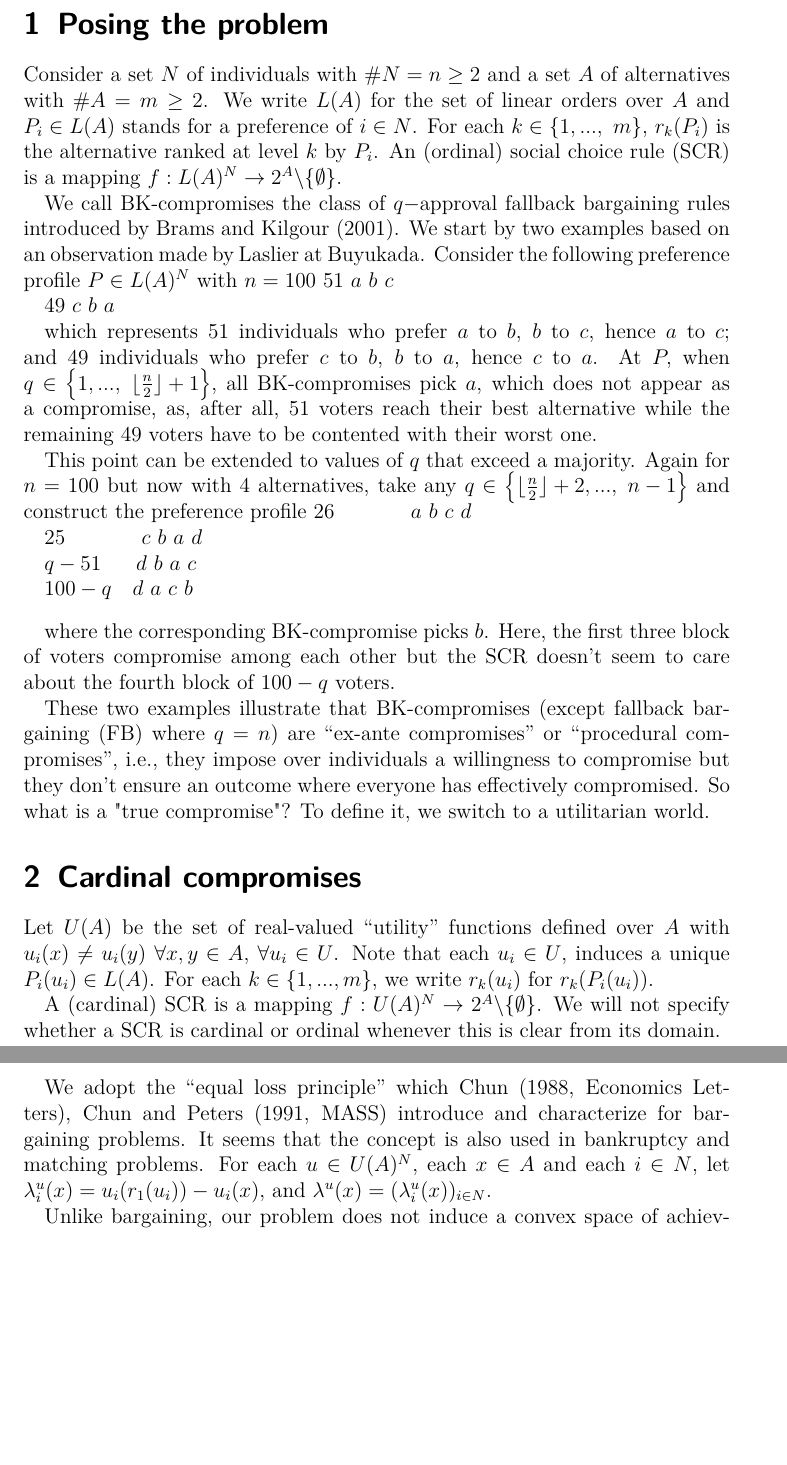
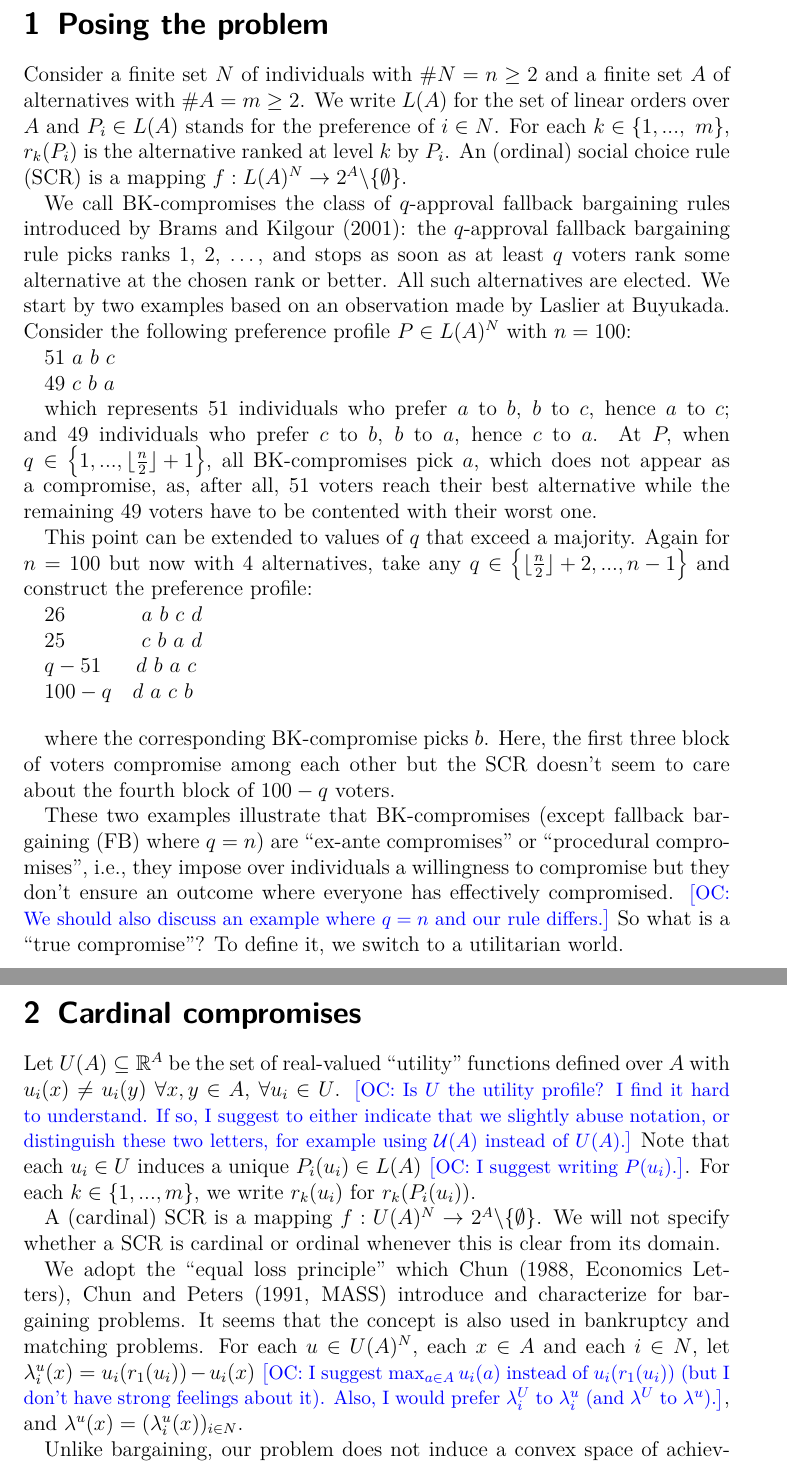
Before and after one commit to xoxor/Compromise, a LaTeX document (true compromise.tex, which reads preamble/packages.tex): two parts of pages 1 and 2 of 4, joined at a grey line, cut so that both start at the same text, the shorter picture padded with empty space. Compiled offline with pdfLaTeX.

Commit message:
Started commenting

```diff
--- a/preamble/packages.tex
+++ b/preamble/packages.tex
@@ -157,7 +157,7 @@
 	}{
 	}
 %Also loaded by tikz.
-	%\usepackage{xcolor}
+	\usepackage{xcolor}
 \iftoggle{LCpres}{
 	\usepackage{tikz}
 	%\usetikzlibrary{babel, matrix, fit, plotmarks, calc, trees, shapes.geometric, positioning, plothandlers, arrows, shapes.multipart}
--- a/true compromise.tex
+++ b/true compromise.tex
@@ -73,17 +73,19 @@
 
 \begin{document}
 \section{Posing the problem}
+Consider a finite set $N$ of individuals with $\#N=n\geq 2$ and a finite set $A$ of alternatives with $\#A=m\geq 2$. We write $L(A)$ for the set of linear orders over $A$ and $P_{i}\in L(A)$ stands for the preference of $i\in N$. For each $k\in \left\{ 1,...,\text{ }m\right\} $, $r_{k}(P_{i})$ is the alternative ranked at level $k$ by $P_{i}$. An (ordinal) social choice rule (SCR) is a mapping $f:L(A)^{N}\rightarrow 2^{A}\backslash \{\emptyset \}$.
 
-Consider a set $N$ of individuals with $\#N=n\geq 2$ and a set $A$ of alternatives with $\#A=m\geq 2$. We write $L(A)$ for the set of linear orders over $A$ and $P_{i}\in L(A)$ stands for a preference of $i\in N$. For each $k\in \left\{ 1,...,\text{ }m\right\} $, $r_{k}(P_{i})$ is the alternative ranked at level $k$ by $P_{i}$. An (ordinal) social choice rule (SCR) is a mapping $f:L(A)^{N}\rightarrow 2^{A}\backslash \{\emptyset \}$.
+We call BK-compromises the class of $q$-approval fallback bargaining rules introduced by Brams and Kilgour (2001): the $q$-approval fallback bargaining rule picks ranks 1, 2, …, and stops as soon as at least $q$ voters rank some alternative at the chosen rank or better. All such alternatives are elected.
+We start by two examples based on an observation made by Laslier at Buyukada. Consider the following preference profile $P\in L(A)^{N}$ with $n=100$:
 
-We call BK-compromises the class of $q-$approval fallback bargaining rules introduced by Brams and Kilgour (2001). We start by two examples based on an observation made by Laslier at Buyukada. Consider the following preference profile $P\in L(A)^{N}$ with $n=100$
 $51$ $a$ $b$ $c$
 
 $49$ $c$ $b$ $a$
 
-which represents 51 individuals who prefer $a$ to $b$, $b$ to $c$, hence $a$ to $c$; and 49 individuals who prefer $c$ to $b$, $b$ to $a$, hence $c$ to $a $. At $P,$ when $q\in \left\{ 1,...,\text{ }\lfloor \frac{n}{2}\rfloor +1\right\} $, all BK-compromises pick $a$, which does not appear as a compromise, as, after all, 51 voters reach their best alternative while the remaining 49 voters have to be contented with their worst one.
+which represents 51 individuals who prefer $a$ to $b$, $b$ to $c$, hence $a$ to $c$; and 49 individuals who prefer $c$ to $b$, $b$ to $a$, hence $c$ to $a $. At $P,$ when $q\in \left\{ 1,..., \lfloor \frac{n}{2}\rfloor +1\right\} $, all BK-compromises pick $a$, which does not appear as a compromise, as, after all, 51 voters reach their best alternative while the remaining 49 voters have to be contented with their worst one.
 
-This point can be extended to values of $q$ that exceed a majority. Again for $n=100$ but now with 4 alternatives, take any $q\in \left\{ \lfloor \frac{n}{2}\rfloor +2,...,\text{ }n-1\right\} $ and construct the preference profile
+This point can be extended to values of $q$ that exceed a majority. Again for $n=100$ but now with 4 alternatives, take any $q\in \left\{ \lfloor \frac{n}{2}\rfloor +2,..., n-1\right\} $ and construct the preference profile:
+
 $26$ $\ \ \ \ \ \ \ \ \ \ a$ $b$ $c$ $d$
 
 $25$ $\ \ \ \ \ \ \ \ \ \ c$ $b$ $a$ $d$
@@ -94,16 +96,16 @@ $100-q$ $\ \ d$ $a$ $c$ $b$
 
 \bigskip where the corresponding BK-compromise picks $b$. Here, the first three block of voters compromise among each other but the SCR doesn't seem to care about the fourth block of $100-q$ voters.
 
-These two examples illustrate that BK-compromises (except fallback bargaining (FB) where $q=n$) are \textquotedblleft ex-ante compromises\textquotedblright\ or \textquotedblleft procedural compromises\textquotedblright , i.e., they impose over individuals a willingness to compromise but they don't ensure an outcome where everyone has effectively compromised. So what is a "true compromise"? To define it, we switch to a utilitarian world.
+These two examples illustrate that BK-compromises (except fallback bargaining (FB) where $q=n$) are “ex-ante compromises” or “procedural compromises”, i.e., they impose over individuals a willingness to compromise but they don't ensure an outcome where everyone has effectively compromised. \commentOC{We should also discuss an example where $q=n$ and our rule differs.} So what is a “true compromise”? To define it, we switch to a utilitarian world.
 
 \section{Cardinal compromises}
-Let $U(A)$ be the set of real-valued \textquotedblleft utility\textquotedblright\ functions defined over $A$ with $u_{i}(x)\neq u_{i}(y)$ $\forall x,y\in A$, $\forall u_{i}\in U$. Note that each $u_{i}\in U$, induces a unique $P_{i}(u_{i})\in L(A)$. For each $k\in \left\{ 1, ..., m\right\} $, we write $r_{k}(u_{i})$ for $r_{k}(P_{i}(u_{i}))$.
+Let $U(A) \subseteq \R^A$ be the set of real-valued “utility” functions defined over $A$ with $u_{i}(x)\neq u_{i}(y)$ $\forall x,y\in A$, $\forall u_{i}\in U$. \commentOC{Is $U$ the utility profile? I find it hard to understand. If so, I suggest to either indicate that we slightly abuse notation, or distinguish these two letters, for example using $\mathcal{U}(A)$ instead of $U(A)$.} Note that each $u_{i}\in U$ induces a unique $P_{i}(u_{i})\in L(A)$ \commentOC{I suggest writing $P(u_i)$.}. For each $k\in \left\{ 1, ..., m\right\} $, we write $r_{k}(u_{i})$ for $r_{k}(P_{i}(u_{i}))$.
 
 A (cardinal) SCR is a mapping $f:U(A)^{N}\rightarrow 2^{A}\backslash \{\emptyset \}$. We will not specify whether a SCR is cardinal or ordinal whenever this is clear from its domain.
 
-We adopt the \textquotedblleft equal loss principle\textquotedblright\ which Chun (1988, Economics Letters), Chun and Peters (1991, MASS) introduce and characterize for bargaining problems. It seems that the concept is also used in bankruptcy and matching problems. For each $u\in U(A)^{N}$, each $x\in A$ and each $i\in N$, let $\lambda _{i}^{u}(x)=u_{i}(r_{1}(u_{i}))-u_{i}(x)$, and $\lambda ^{u}(x)=(\lambda _{i}^{u}(x))_{i\in N}$.
+We adopt the “equal loss principle” which Chun (1988, Economics Letters), Chun and Peters (1991, MASS) introduce and characterize for bargaining problems. It seems that the concept is also used in bankruptcy and matching problems. For each $u\in U(A)^{N}$, each $x\in A$ and each $i\in N$, let $\lambda_{i}^u(x) = u_{i}(r_{1}(u_{i})) - u_{i}(x)$ \commentOC{I suggest $\max_{a \in A} u_i(a)$ instead of $u_{i}(r_{1}(u_{i}))$ (but I don’t have strong feelings about it). Also, I would prefer $\lambda_i^U$ to $\lambda_i^u$ (and $\lambda^U$ to $\lambda^u$).}, and $\lambda ^{u}(x)=(\lambda _{i}^{u}(x))_{i\in N}$.
 
-Unlike bargaining, our problem does not induce a convex space of achievable utilities. As a result, we cannot ensure the existence of $x\in A$ with $\lambda _{i}^{u}(x)=\lambda _{j}^{u}(x)$ for all $i,j\in N$. Hence, in case we aim to determine the \textquotedblleft most equally distributed\textquotedblright\ vector within $\left\{ \lambda ^{u}(x)\right\} _{x\in A}$, we need to adopt a spread measure which is a mapping $\sigma : \R_{+}^{N}\longrightarrow \R_{+}$. We write $\Sigma $ for the class of spread measures that satisfy the following pairwise Pareto dominance condition: $\sigma (r)\leq \sigma (s)$ for all $r$, $s\in \R_{+}^{N}$ with $\left\vert r_{i}-r_{j}\right\vert \leq \left\vert s_{i}-s_{j}\right\vert $ $\forall i,$ $j\in N$.
+Unlike bargaining, our problem does not induce a convex space of achievable utilities. As a result, we cannot ensure the existence of $x\in A$ with $\lambda _{i}^{u}(x)=\lambda _{j}^{u}(x)$ for all $i,j\in N$. Hence, in case we aim to determine the “most equally distributed” vector within $\left\{ \lambda ^{u}(x)\right\} _{x\in A}$, we need to adopt a spread measure which is a mapping $\sigma : \R_{+}^{N}\longrightarrow \R_{+}$. We write $\Sigma $ for the class of spread measures that satisfy the following pairwise Pareto dominance condition: $\sigma (r)\leq \sigma (s)$ for all $r$, $s\in \R_{+}^{N}$ with $\left\vert r_{i}-r_{j}\right\vert \leq \left\vert s_{i}-s_{j}\right\vert $ $\forall i,$ $j\in N$.
 
 TO DO: Give reference to the relevant literature, also to the Pareto dominance condition. Give examples of spread measure that do and do not satisfy the condition.
 
```
Also changed, not shown: true compromise.tex (12 more changed lines).
